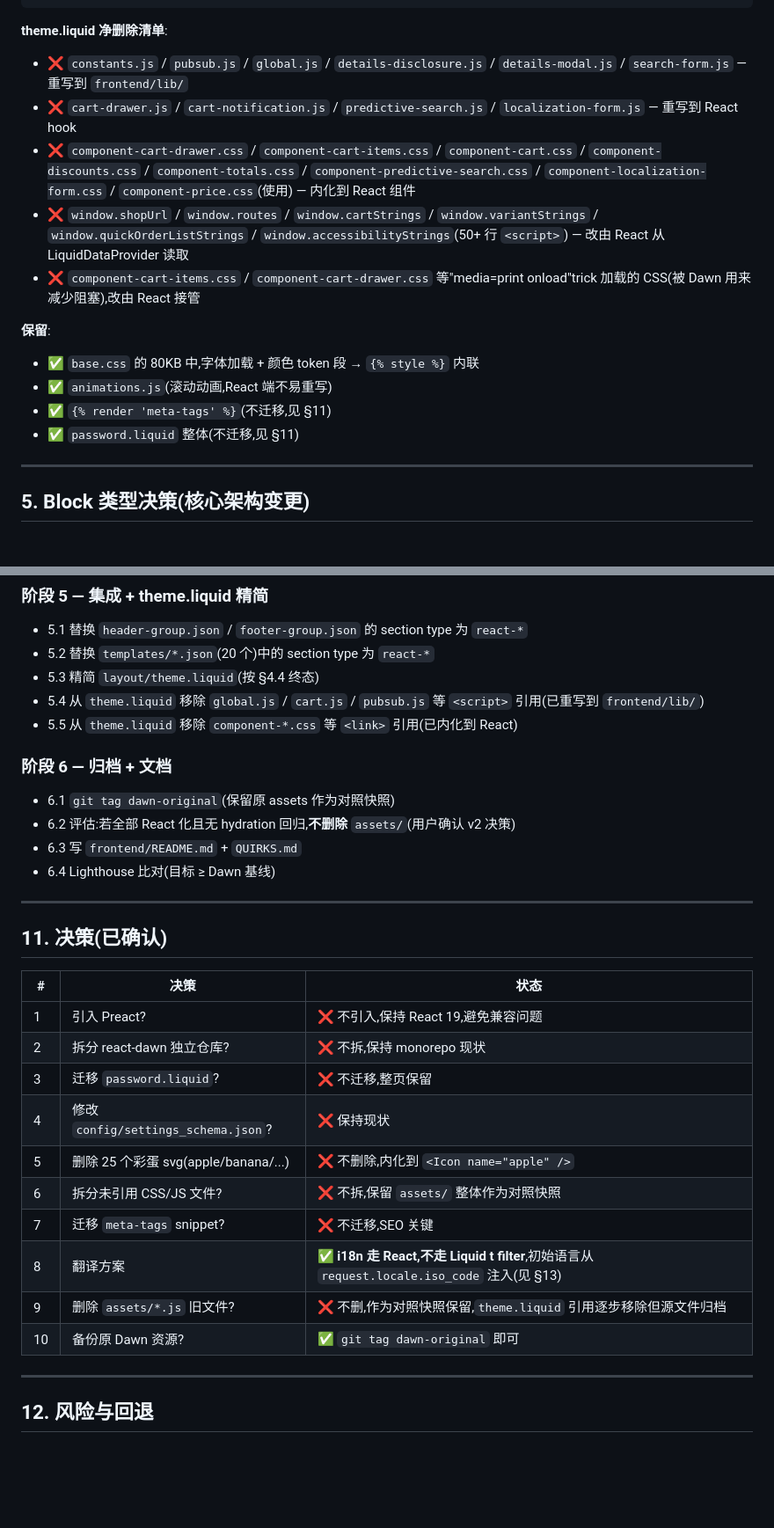
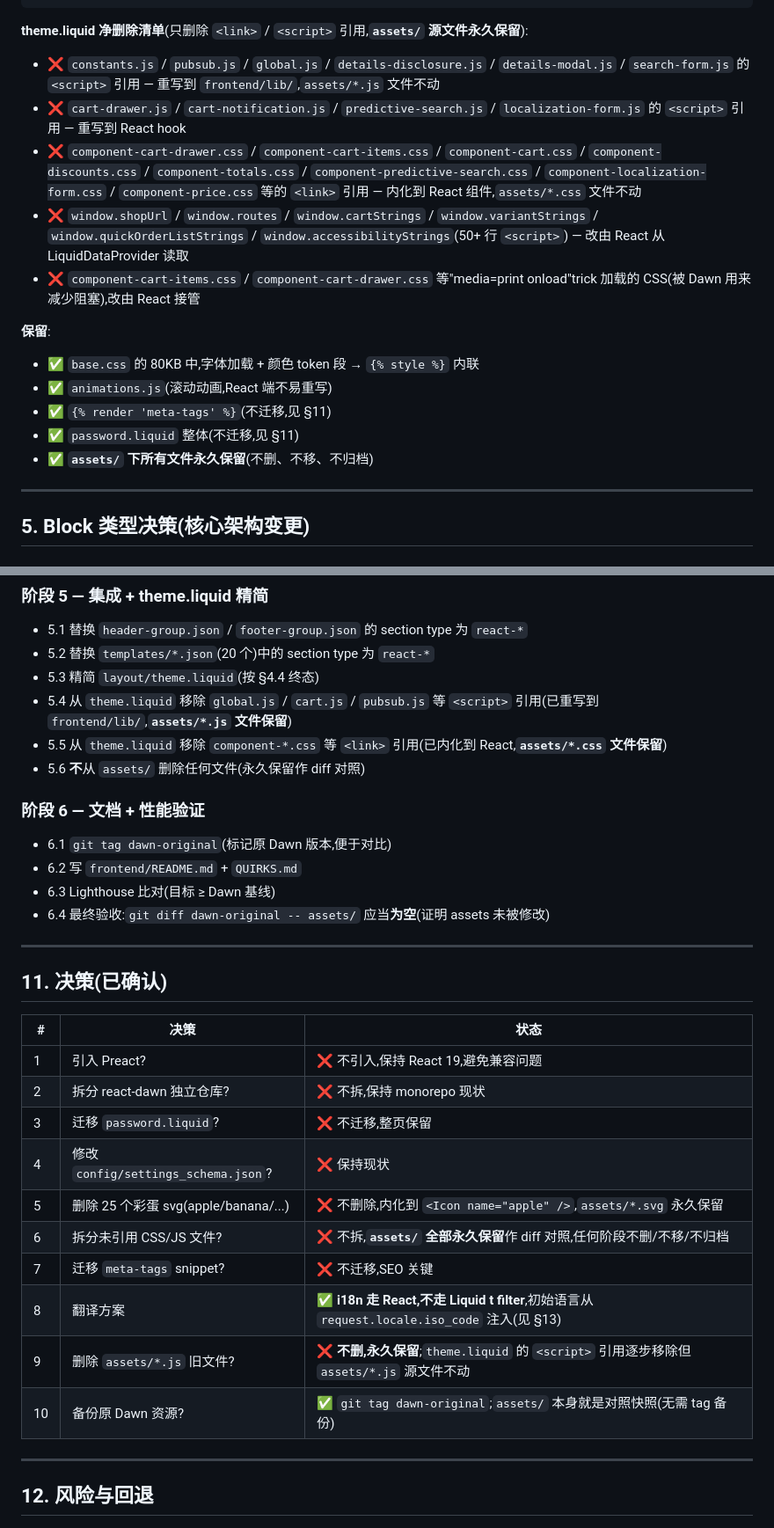
Before and after one commit to He110te4m/react-shopify, a Markdown page: docs/2026-06-03-react-dawn-refactor.md, 2 parts joined by grey strips. Shown at 88% size. GitHub-like rendering; blank space fills up the shorter version.

Commit message:
docs(Dawn): v3 修订 - assets 永久保留作 diff 对照

````diff
--- a/docs/2026-06-03-react-dawn-refactor.md
+++ b/docs/2026-06-03-react-dawn-refactor.md
@@ -318,10 +323,10 @@ export function iconUrl(name: IconName): string {
 </html>
 ```
 
-**theme.liquid 净删除清单**:
-- ❌ `constants.js` / `pubsub.js` / `global.js` / `details-disclosure.js` / `details-modal.js` / `search-form.js` — 重写到 `frontend/lib/`
-- ❌ `cart-drawer.js` / `cart-notification.js` / `predictive-search.js` / `localization-form.js` — 重写到 React hook
-- ❌ `component-cart-drawer.css` / `component-cart-items.css` / `component-cart.css` / `component-discounts.css` / `component-totals.css` / `component-predictive-search.css` / `component-localization-form.css` / `component-price.css`(使用) — 内化到 React 组件
+**theme.liquid 净删除清单**(只删除 `<link>` / `<script>` 引用,**`assets/` 源文件永久保留**):
+- ❌ `constants.js` / `pubsub.js` / `global.js` / `details-disclosure.js` / `details-modal.js` / `search-form.js` 的 `<script>` 引用 — 重写到 `frontend/lib/`,`assets/*.js` 文件不动
+- ❌ `cart-drawer.js` / `cart-notification.js` / `predictive-search.js` / `localization-form.js` 的 `<script>` 引用 — 重写到 React hook
+- ❌ `component-cart-drawer.css` / `component-cart-items.css` / `component-cart.css` / `component-discounts.css` / `component-totals.css` / `component-predictive-search.css` / `component-localization-form.css` / `component-price.css` 等的 `<link>` 引用 — 内化到 React 组件,`assets/*.css` 文件不动
 - ❌ `window.shopUrl` / `window.routes` / `window.cartStrings` / `window.variantStrings` / `window.quickOrderListStrings` / `window.accessibilityStrings`(50+ 行 `<script>`) — 改由 React 从 LiquidDataProvider 读取
 - ❌ `component-cart-items.css` / `component-cart-drawer.css` 等"media=print onload"trick 加载的 CSS(被 Dawn 用来减少阻塞),改由 React 接管
 
@@ -330,6 +335,7 @@ export function iconUrl(name: IconName): string {
 - ✅ `animations.js`(滚动动画,React 端不易重写)
 - ✅ `{% render 'meta-tags' %}`(不迁移,见 §11)
 - ✅ `password.liquid` 整体(不迁移,见 §11)
+- ✅ **`assets/` 下所有文件永久保留**(不删、不移、不归档)
 
 ---
 
@@ -1053,15 +1059,16 @@ Dawn 的 schema 中大量使用 `t:sections.foo.bar` 形式的翻译键。**这
 - 5.1 替换 `header-group.json` / `footer-group.json` 的 section type 为 `react-*`
 - 5.2 替换 `templates/*.json`(20 个)中的 section type 为 `react-*`
 - 5.3 精简 `layout/theme.liquid`(按 §4.4 终态)
-- 5.4 从 `theme.liquid` 移除 `global.js` / `cart.js` / `pubsub.js` 等 `<script>` 引用(已重写到 `frontend/lib/`)
-- 5.5 从 `theme.liquid` 移除 `component-*.css` 等 `<link>` 引用(已内化到 React)
+- 5.4 从 `theme.liquid` 移除 `global.js` / `cart.js` / `pubsub.js` 等 `<script>` 引用(已重写到 `frontend/lib/`,**`assets/*.js` 文件保留**)
+- 5.5 从 `theme.liquid` 移除 `component-*.css` 等 `<link>` 引用(已内化到 React,**`assets/*.css` 文件保留**)
+- 5.6 **不**从 `assets/` 删除任何文件(永久保留作 diff 对照)
 
-### 阶段 6 — 归档 + 文档
+### 阶段 6 — 文档 + 性能验证
 
-- 6.1 `git tag dawn-original`(保留原 assets 作为对照快照)
-- 6.2 评估:若全部 React 化且无 hydration 回归,**不删除** `assets/`(用户确认 v2 决策)
-- 6.3 写 `frontend/README.md` + `QUIRKS.md`
-- 6.4 Lighthouse 比对(目标 ≥ Dawn 基线)
+- 6.1 `git tag dawn-original`(标记原 Dawn 版本,便于对比)
+- 6.2 写 `frontend/README.md` + `QUIRKS.md`
+- 6.3 Lighthouse 比对(目标 ≥ Dawn 基线)
+- 6.4 最终验收:`git diff dawn-original -- assets/` 应当**为空**(证明 assets 未被修改)
 
 ---
 
@@ -1073,12 +1080,12 @@ Dawn 的 schema 中大量使用 `t:sections.foo.bar` 形式的翻译键。**这
 | 2 | 拆分 react-dawn 独立仓库? | ❌ 不拆,保持 monorepo 现状 |
 | 3 | 迁移 `password.liquid`? | ❌ 不迁移,整页保留 |
 | 4 | 修改 `config/settings_schema.json`? | ❌ 保持现状 |
-| 5 | 删除 25 个彩蛋 svg(apple/banana/...) | ❌ 不删除,内化到 `<Icon name="apple" />` |
-| 6 | 拆分未引用 CSS/JS 文件? | ❌ 不拆,保留 `assets/` 整体作为对照快照 |
+| 5 | 删除 25 个彩蛋 svg(apple/banana/...) | ❌ 不删除,内化到 `<Icon name="apple" />`,`assets/*.svg` 永久保留 |
+| 6 | 拆分未引用 CSS/JS 文件? | ❌ 不拆,**`assets/` 全部永久保留**作 diff 对照,任何阶段不删/不移/不归档 |
 | 7 | 迁移 `meta-tags` snippet? | ❌ 不迁移,SEO 关键 |
 | 8 | 翻译方案 | ✅ **i18n 走 React,不走 Liquid t filter**,初始语言从 `request.locale.iso_code` 注入(见 §13) |
-| 9 | 删除 `assets/*.js` 旧文件? | ❌ 不删,作为对照快照保留,`theme.liquid` 引用逐步移除但源文件归档 |
-| 10 | 备份原 Dawn 资源? | ✅ `git tag dawn-original` 即可 |
+| 9 | 删除 `assets/*.js` 旧文件? | ❌ **不删,永久保留**;`theme.liquid` 的 `<script>` 引用逐步移除但 `assets/*.js` 源文件不动 |
+| 10 | 备份原 Dawn 资源? | ✅ `git tag dawn-original`;`assets/` 本身就是对照快照(无需 tag 备份) |
 
 ---
 
````
Also changed, not shown: other parts of docs/2026-06-03-react-dawn-refactor.md (+23 -13 lines).
